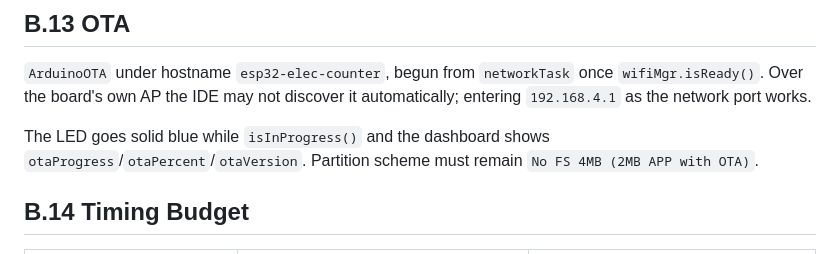
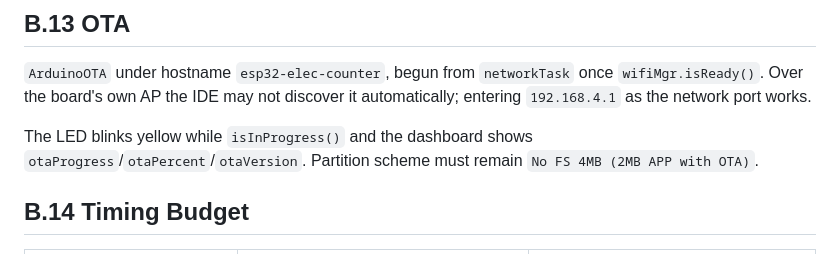
Before and after one commit to hengXiaoHour/esp32-electricity-counter, a Markdown page: doc/ARCHITECTURE.md, the part around the change. Rendered like a GitHub page.

Commit message:
auto-sync: 2026-10-07 03:32:27

```diff
--- a/doc/ARCHITECTURE.md
+++ b/doc/ARCHITECTURE.md
@@ -868,7 +868,7 @@ certificate, which is a separate piece of work.
 `wifiMgr.isReady()`. Over the board's own AP the IDE may not discover it
 automatically; entering `192.168.4.1` as the network port works.
 
-The LED goes solid blue while `isInProgress()` and the dashboard shows
+The LED blinks yellow while `isInProgress()` and the dashboard shows
 `otaProgress`/`otaPercent`/`otaVersion`. Partition scheme must remain
 `No FS 4MB (2MB APP with OTA)`.
 
```
